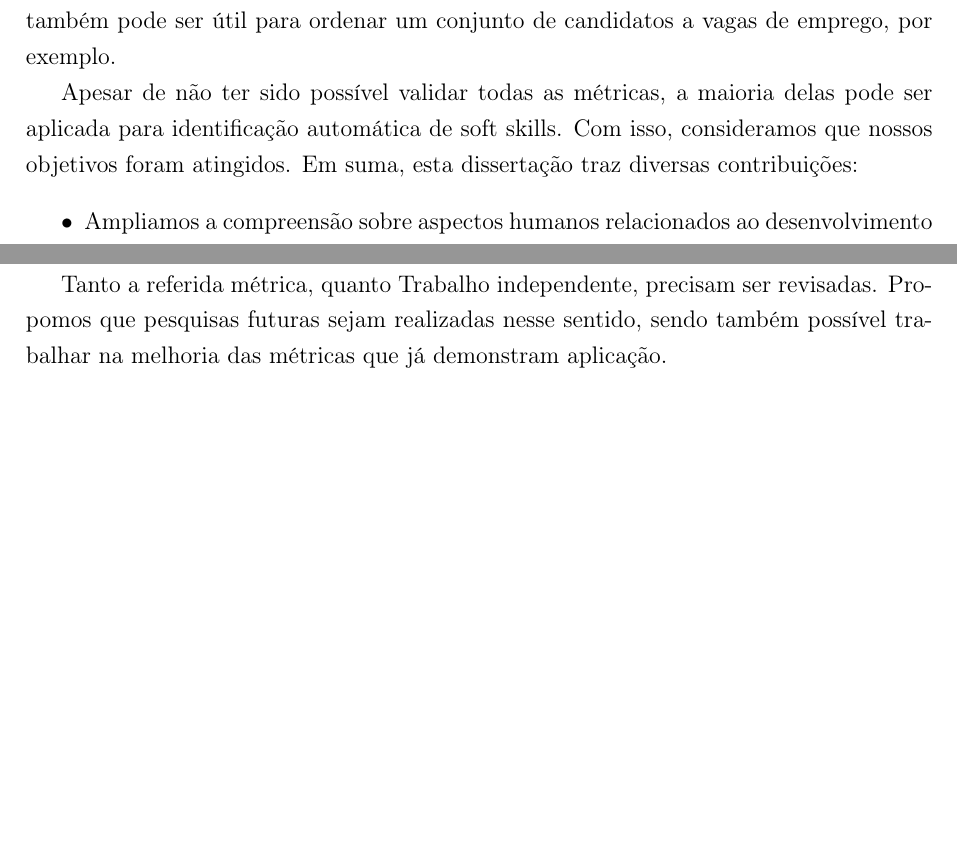
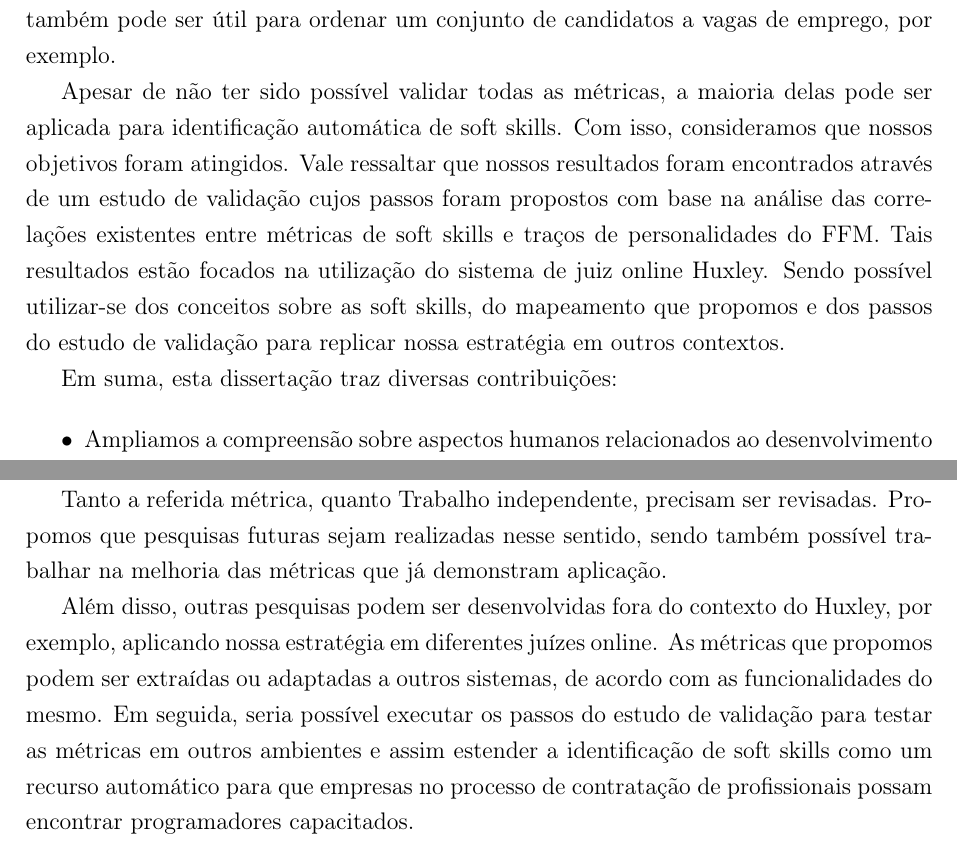
Before and after one commit to mhelynne/Dissertation, a LaTeX thesis (tex/dissertation/dissertation.tex, which reads tex/dissertation/chapters/conclusion.tex): two parts of pages 62 and 63 of 69, joined at a grey line, cut so that both start at the same text, the shorter picture padded with empty space. Compiled offline with pdfLaTeX.

Commit message:
Revisões para versão final
Revisões na conclusão

```diff
--- a/tex/dissertation/chapters/conclusion.tex
+++ b/tex/dissertation/chapters/conclusion.tex
@@ -18,7 +21,10 @@ De acordo com os resultados de nosso estudo de validação, as métricas Comunic
 Por outro lado, podemos indicar cinco métricas que funcionam de maneira satisfatória, são elas: Análise de problemas, Resolução de problemas, Atenção a detalhes, Aprendizagem rápida e Persistência. Essas métricas apresentam correlações significantes com os traços de personalidade associados à suas respectivas soft skills.
 Portanto, elas podem ser utilizadas para identificar se um programador possui alguma dessas habilidades. É importante observar, que cada métrica traz essa informação através de um valor entre zero e 100, significando que quanto maior o valor da métrica, maior o nível de desenvolvimento da soft skill. Dessa maneira, é possível perceber as habilidades que são pontos fortes de um indivíduo, como também aquelas que precisam de melhoria. O nível da habilidade também pode ser útil para ordenar um conjunto de candidatos a vagas de emprego, por exemplo.
 
-Apesar de não ter sido possível validar todas as métricas, a maioria delas pode ser aplicada para identificação automática de soft skills. Com isso, consideramos que nossos objetivos foram atingidos. Em suma, esta dissertação traz diversas contribuições:
+Apesar de não ter sido possível validar todas as métricas, a maioria delas pode ser aplicada para identificação automática de soft skills. Com isso, consideramos que nossos objetivos foram atingidos.
+Vale ressaltar que nossos resultados foram encontrados através de um estudo de validação cujos passos foram propostos com base na análise das correlações existentes entre métricas de soft skills e traços de personalidades do FFM. Tais resultados estão focados na utilização do sistema de juiz online Huxley. Sendo possível utilizar-se dos conceitos sobre as soft skills, do mapeamento que propomos e dos passos do estudo de validação para replicar nossa estratégia em outros contextos.
+
+Em suma, esta dissertação traz diversas contribuições:
 
 \begin{itemize}
  \item Ampliamos a compreensão sobre aspectos humanos relacionados ao desenvolvimento de software, chamando atenção para habilidades importantes, porém muitas vezes ignoradas ou não compreendidas;
@@ -40,3 +46,5 @@ Aconselhamos também a implementação de funcionalidades como bate-papo, fórun
 
 Tanto a referida métrica, quanto Trabalho independente, precisam ser revisadas. Propomos que pesquisas futuras sejam realizadas nesse sentido, sendo também possível trabalhar na melhoria das métricas que já demonstram aplicação.
 %, a fim de atingir melhores níveis de correlação com os traços de personalidade associados.
+
+Além disso, outras pesquisas podem ser desenvolvidas fora do contexto do Huxley, por exemplo, aplicando nossa estratégia em diferentes juízes online. As métricas que propomos podem ser extraídas ou adaptadas a outros sistemas, de acordo com as funcionalidades do mesmo. Em seguida, seria possível executar os passos do estudo de validação para testar as métricas em outros ambientes e assim estender a identificação de soft skills como um recurso automático para que empresas no processo de contratação de profissionais possam encontrar programadores capacitados.
```
Also changed, not shown: tex/dissertation/chapters/results.tex (+1 -1 lines), tex/dissertation/chapters/conclusion.tex (7 more changed lines), 2 other files.
